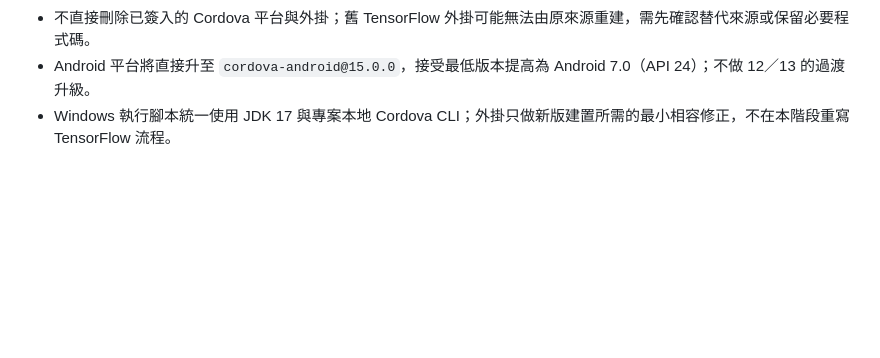
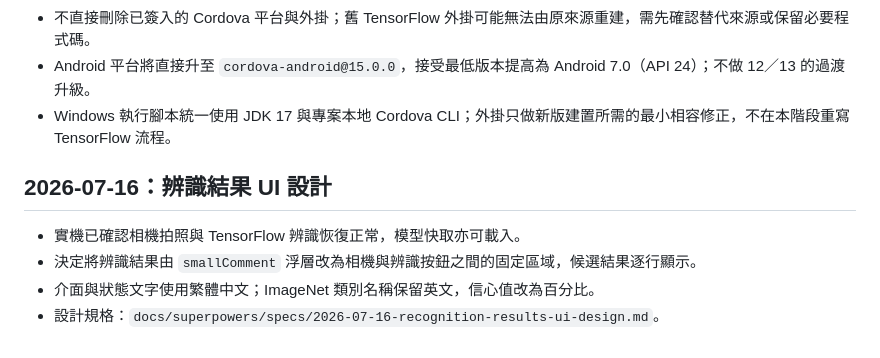
Before and after one commit to shadowjohn/myTen, a Markdown page: history.md, the part around the change. Drawn GitHub-style; blank space fills up the shorter version.

Commit message:
docs: define recognition results UI

```diff
--- a/history.md
+++ b/history.md
@@ -83,3 +83,10 @@
 - 不直接刪除已簽入的 Cordova 平台與外掛；舊 TensorFlow 外掛可能無法由原來源重建，需先確認替代來源或保留必要程式碼。
 - Android 平台將直接升至 `cordova-android@15.0.0`，接受最低版本提高為 Android 7.0（API 24）；不做 12／13 的過渡升級。
 - Windows 執行腳本統一使用 JDK 17 與專案本地 Cordova CLI；外掛只做新版建置所需的最小相容修正，不在本階段重寫 TensorFlow 流程。
+
+## 2026-07-16：辨識結果 UI 設計
+
+- 實機已確認相機拍照與 TensorFlow 辨識恢復正常，模型快取亦可載入。
+- 決定將辨識結果由 `smallComment` 浮層改為相機與辨識按鈕之間的固定區域，候選結果逐行顯示。
+- 介面與狀態文字使用繁體中文；ImageNet 類別名稱保留英文，信心值改為百分比。
+- 設計規格：`docs/superpowers/specs/2026-07-16-recognition-results-ui-design.md`。
```
Also changed, not shown: 1 other file.
